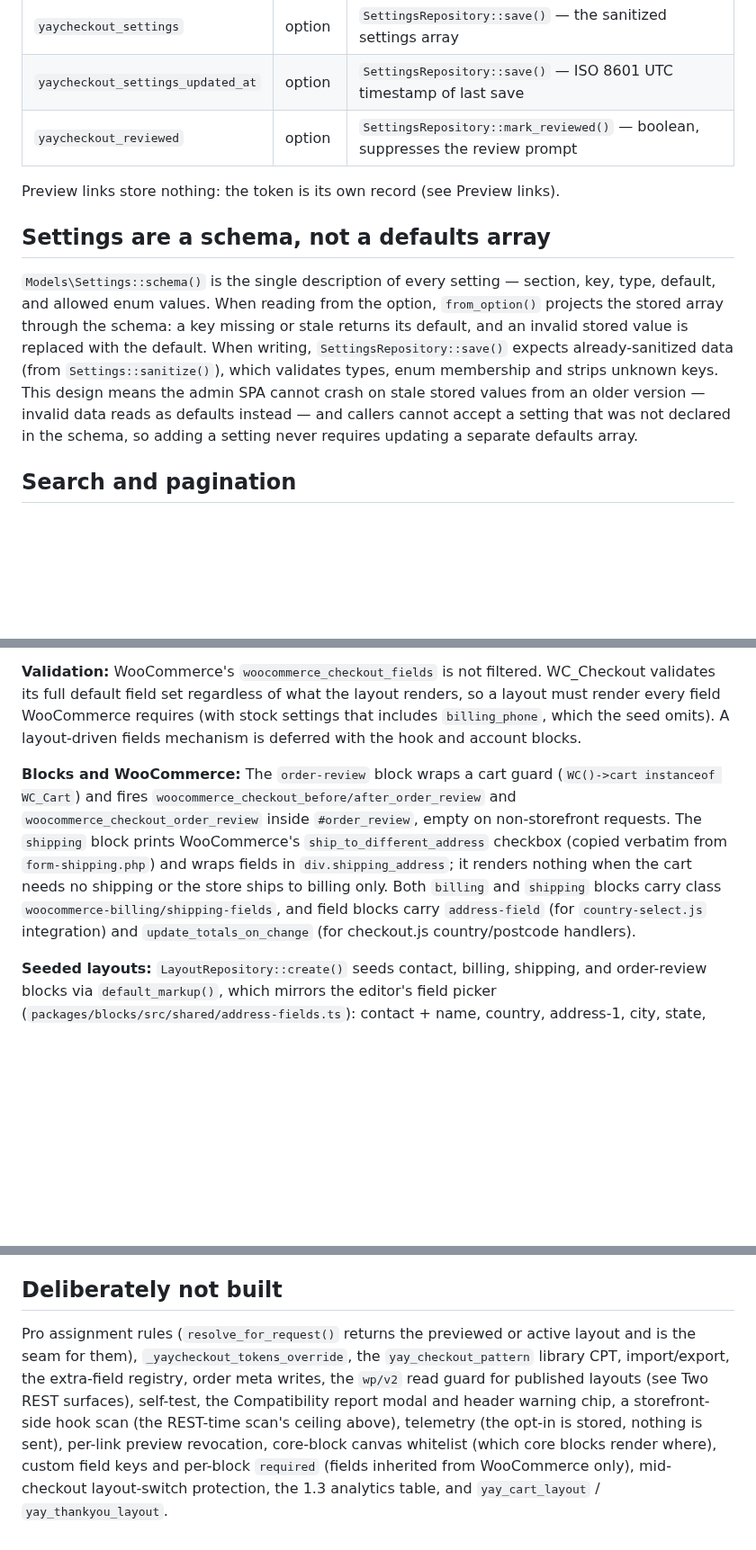
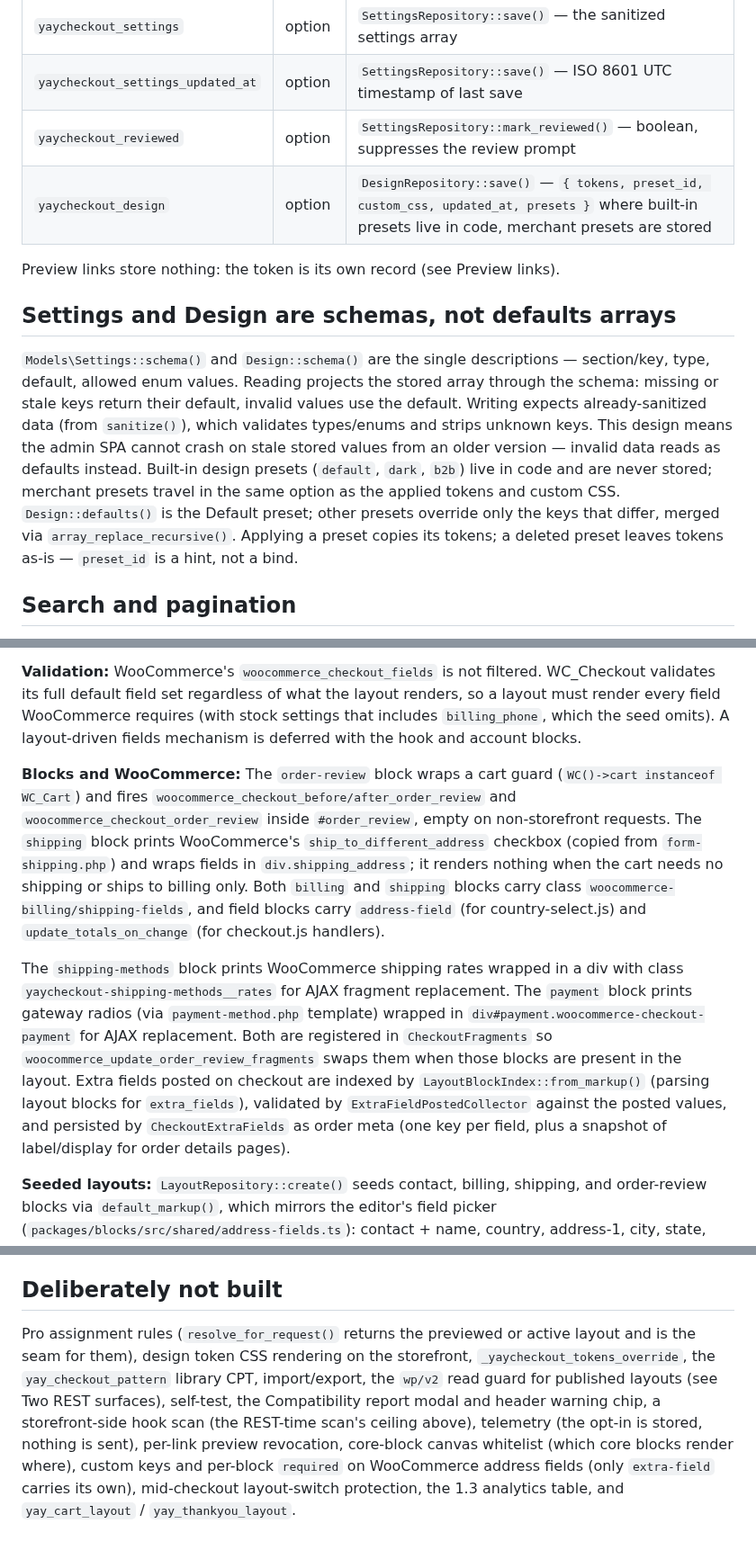
Before and after one commit to YayCommerce/YayCheckout, a Markdown page: docs/system-architecture.md, 3 parts joined by grey strips. Shown at 90% size. Drawn GitHub-style; blank space fills up the shorter version.

```diff
--- a/docs/system-architecture.md
+++ b/docs/system-architecture.md
@@ -37,12 +37,13 @@ No custom tables in 1.x.
 | `yaycheckout_settings` | option | `SettingsRepository::save()` — the sanitized settings array |
 | `yaycheckout_settings_updated_at` | option | `SettingsRepository::save()` — ISO 8601 UTC timestamp of last save |
 | `yaycheckout_reviewed` | option | `SettingsRepository::mark_reviewed()` — boolean, suppresses the review prompt |
+| `yaycheckout_design` | option | `DesignRepository::save()` — `{ tokens, preset_id, custom_css, updated_at, presets }` where built-in presets live in code, merchant presets are stored |
 
 Preview links store nothing: the token is its own record (see Preview links).
 
-## Settings are a schema, not a defaults array
+## Settings and Design are schemas, not defaults arrays
 
-`Models\Settings::schema()` is the single description of every setting — section, key, type, default, and allowed enum values. When reading from the option, `from_option()` projects the stored array through the schema: a key missing or stale returns its default, and an invalid stored value is replaced with the default. When writing, `SettingsRepository::save()` expects already-sanitized data (from `Settings::sanitize()`), which validates types, enum membership and strips unknown keys. This design means the admin SPA cannot crash on stale stored values from an older version — invalid data reads as defaults instead — and callers cannot accept a setting that was not declared in the schema, so adding a setting never requires updating a separate defaults array.
+`Models\Settings::schema()` and `Design::schema()` are the single descriptions — section/key, type, default, allowed enum values. Reading projects the stored array through the schema: missing or stale keys return their default, invalid values use the default. Writing expects already-sanitized data (from `sanitize()`), which validates types/enums and strips unknown keys. This design means the admin SPA cannot crash on stale stored values from an older version — invalid data reads as defaults instead. Built-in design presets (`default`, `dark`, `b2b`) live in code and are never stored; merchant presets travel in the same option as the applied tokens and custom CSS. `Design::defaults()` is the Default preset; other presets override only the keys that differ, merged via `array_replace_recursive()`. Applying a preset copies its tokens; a deleted preset leaves tokens as-is — `preset_id` is a hint, not a bind.
 
 ## Search and pagination
 
@@ -86,7 +87,9 @@ Renderer takeover happens on every request for the checkout page (`is_page( chec
 
 **Validation:** WooCommerce's `woocommerce_checkout_fields` is not filtered. WC_Checkout validates its full default field set regardless of what the layout renders, so a layout must render every field WooCommerce requires (with stock settings that includes `billing_phone`, which the seed omits). A layout-driven fields mechanism is deferred with the hook and account blocks.
 
-**Blocks and WooCommerce:** The `order-review` block wraps a cart guard (`WC()->cart instanceof WC_Cart`) and fires `woocommerce_checkout_before/after_order_review` and `woocommerce_checkout_order_review` inside `#order_review`, empty on non-storefront requests. The `shipping` block prints WooCommerce's `ship_to_different_address` checkbox (copied verbatim from `form-shipping.php`) and wraps fields in `div.shipping_address`; it renders nothing when the cart needs no shipping or the store ships to billing only. Both `billing` and `shipping` blocks carry class `woocommerce-billing/shipping-fields`, and field blocks carry `address-field` (for `country-select.js` integration) and `update_totals_on_change` (for checkout.js country/postcode handlers).
+**Blocks and WooCommerce:** The `order-review` block wraps a cart guard (`WC()->cart instanceof WC_Cart`) and fires `woocommerce_checkout_before/after_order_review` and `woocommerce_checkout_order_review` inside `#order_review`, empty on non-storefront requests. The `shipping` block prints WooCommerce's `ship_to_different_address` checkbox (copied from `form-shipping.php`) and wraps fields in `div.shipping_address`; it renders nothing when the cart needs no shipping or ships to billing only. Both `billing` and `shipping` blocks carry class `woocommerce-billing/shipping-fields`, and field blocks carry `address-field` (for country-select.js) and `update_totals_on_change` (for checkout.js handlers).
+
+The `shipping-methods` block prints WooCommerce shipping rates wrapped in a div with class `yaycheckout-shipping-methods__rates` for AJAX fragment replacement. The `payment` block prints gateway radios (via `payment-method.php` template) wrapped in `div#payment.woocommerce-checkout-payment` for AJAX replacement. Both are registered in `CheckoutFragments` so `woocommerce_update_order_review_fragments` swaps them when those blocks are present in the layout. Extra fields posted on checkout are indexed by `LayoutBlockIndex::from_markup()` (parsing layout blocks for `extra_fields`), validated by `ExtraFieldPostedCollector` against the posted values, and persisted by `CheckoutExtraFields` as order meta (one key per field, plus a snapshot of label/display for order details pages).
 
 **Seeded layouts:** `LayoutRepository::create()` seeds contact, billing, shipping, and order-review blocks via `default_markup()`, which mirrors the editor's field picker (`packages/blocks/src/shared/address-fields.ts`): contact + name, country, address-1, city, state, postcode for both billing and shipping (no company, address-2, or phone). Layouts created before this renderer existed are root-only and render as an empty form.
 
@@ -202,4 +207,4 @@ Statuses: `verified` (tested by us), `community` (merchant reports — a hint, n
 
 ## Deliberately not built
 
-Pro assignment rules (`resolve_for_request()` returns the previewed or active layout and is the seam for them), `_yaycheckout_tokens_override`, the `yay_checkout_pattern` library CPT, import/export, the extra-field registry, order meta writes, the `wp/v2` read guard for published layouts (see Two REST surfaces), self-test, the Compatibility report modal and header warning chip, a storefront-side hook scan (the REST-time scan's ceiling above), telemetry (the opt-in is stored, nothing is sent), per-link preview revocation, core-block canvas whitelist (which core blocks render where), custom field keys and per-block `required` (fields inherited from WooCommerce only), mid-checkout layout-switch protection, the 1.3 analytics table, and `yay_cart_layout` / `yay_thankyou_layout`.
+Pro assignment rules (`resolve_for_request()` returns the previewed or active layout and is the seam for them), design token CSS rendering on the storefront, `_yaycheckout_tokens_override`, the `yay_checkout_pattern` library CPT, import/export, the `wp/v2` read guard for published layouts (see Two REST surfaces), self-test, the Compatibility report modal and header warning chip, a storefront-side hook scan (the REST-time scan's ceiling above), telemetry (the opt-in is stored, nothing is sent), per-link preview revocation, core-block canvas whitelist (which core blocks render where), custom keys and per-block `required` on WooCommerce address fields (only `extra-field` carries its own), mid-checkout layout-switch protection, the 1.3 analytics table, and `yay_cart_layout` / `yay_thankyou_layout`.
```
Also changed, not shown: other parts of docs/system-architecture.md (+3 -1 lines), docs/codebase-summary.md (+25 -18 lines).
